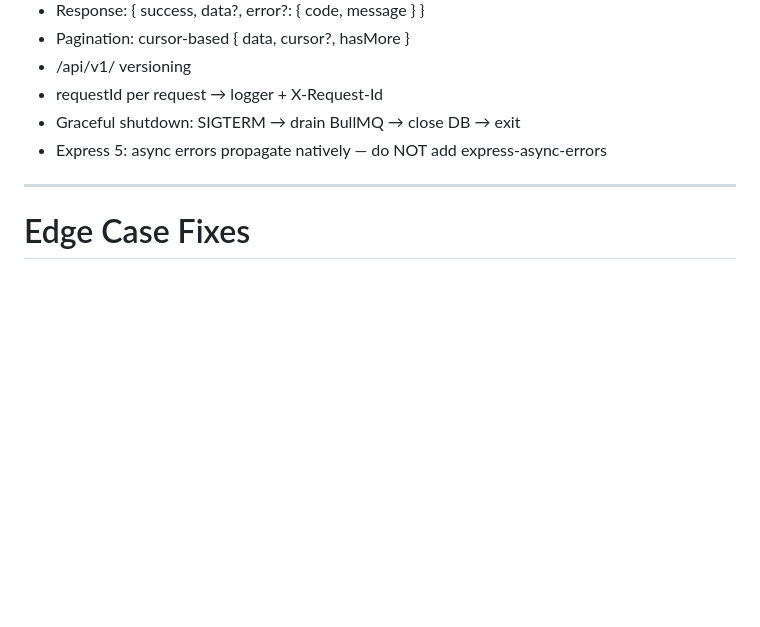
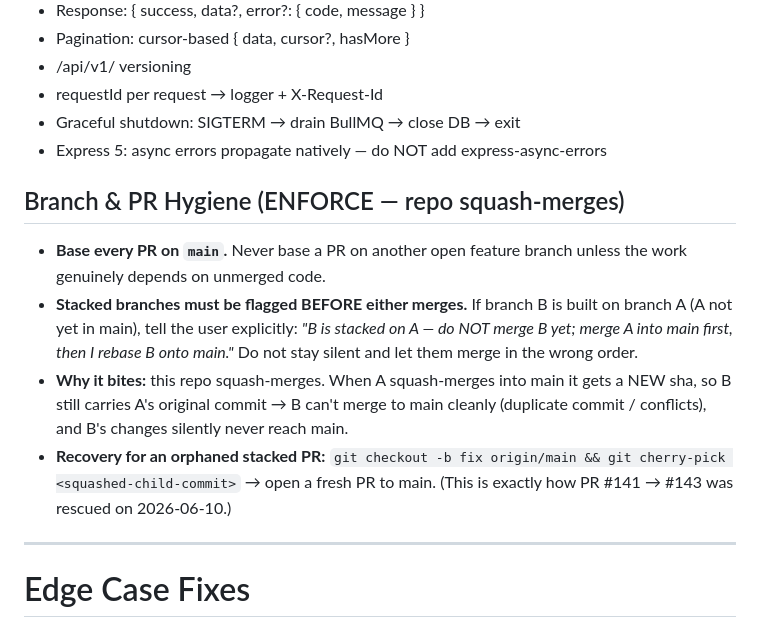
Before and after one commit to yogeshmishra667/SwasthParivar, a Markdown page: CLAUDE.md, the part around the change. GitHub-like rendering; blank space fills up the shorter version.

Commit message:
docs(claude): add branch & PR hygiene rule — base on main, flag stacked branches before merge

```diff
--- a/CLAUDE.md
+++ b/CLAUDE.md
@@ -565,6 +565,13 @@ DATABASE_URL, REDIS_URL, JWT_SECRET, JWT_REFRESH_SECRET, OTP_SECRET, CLAUDE_API_
 - Graceful shutdown: SIGTERM → drain BullMQ → close DB → exit
 - Express 5: async errors propagate natively — do NOT add express-async-errors
 
+## Branch & PR Hygiene (ENFORCE — repo squash-merges)
+
+- **Base every PR on `main`.** Never base a PR on another open feature branch unless the work genuinely depends on unmerged code.
+- **Stacked branches must be flagged BEFORE either merges.** If branch B is built on branch A (A not yet in main), tell the user explicitly: _"B is stacked on A — do NOT merge B yet; merge A into main first, then I rebase B onto main."_ Do not stay silent and let them merge in the wrong order.
+- **Why it bites:** this repo squash-merges. When A squash-merges into main it gets a NEW sha, so B still carries A's original commit → B can't merge to main cleanly (duplicate commit / conflicts), and B's changes silently never reach main.
+- **Recovery for an orphaned stacked PR:** `git checkout -b fix origin/main && git cherry-pick <squashed-child-commit>` → open a fresh PR to main. (This is exactly how PR #141 → #143 was rescued on 2026-06-10.)
+
 ---
 
 # Edge Case Fixes
```
